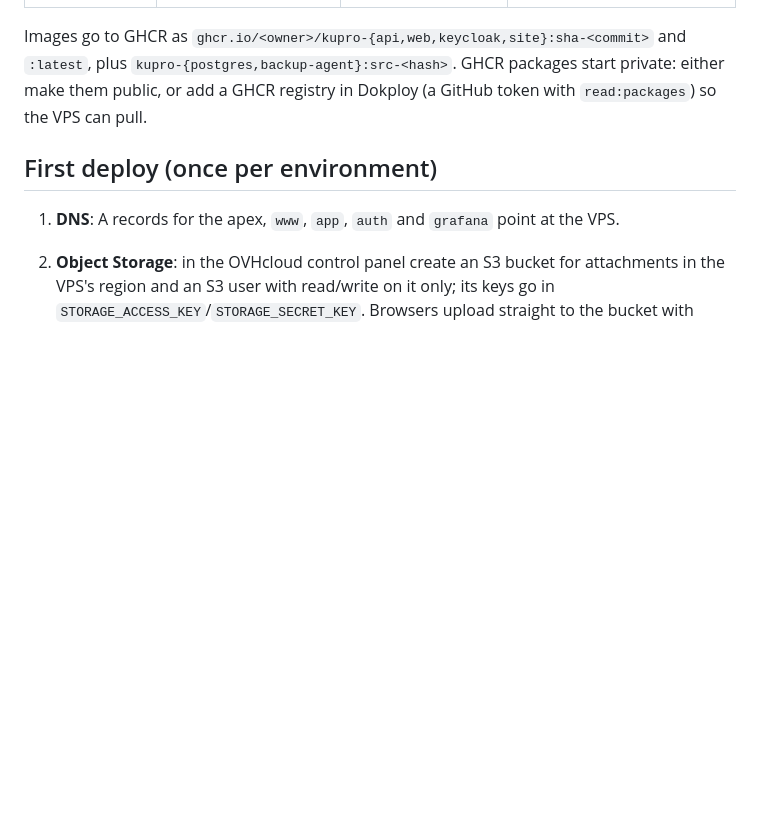
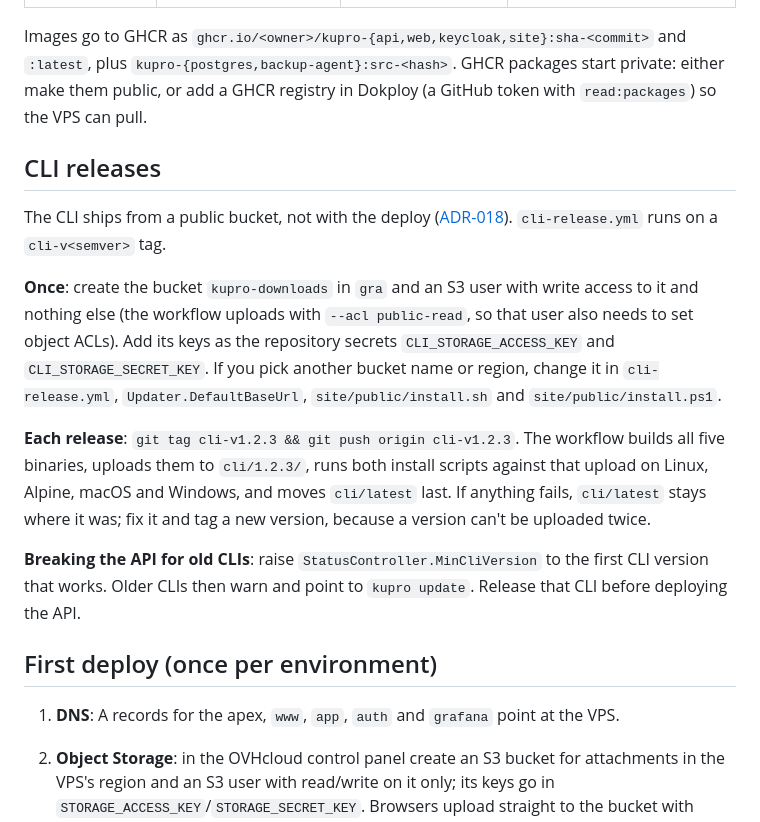
Before and after one commit to NielsPilgaard/Kupro, a Markdown page: docs/runbooks/deploy.md, the part around the change. GitHub-like rendering; blank space fills up the shorter version.

```diff
--- a/docs/runbooks/deploy.md
+++ b/docs/runbooks/deploy.md
@@ -109,6 +109,24 @@ Images go to GHCR as `ghcr.io/<owner>/kupro-{api,web,keycloak,site}:sha-<commit>
 `kupro-{postgres,backup-agent}:src-<hash>`. GHCR packages start private: either make them public, or add a GHCR
 registry in Dokploy (a GitHub token with `read:packages`) so the VPS can pull.
 
+## CLI releases
+
+The CLI ships from a public bucket, not with the deploy ([ADR-018](../adr/ADR-018-cli-distribution.md)).
+`cli-release.yml` runs on a `cli-v<semver>` tag.
+
+**Once**: create the bucket `kupro-downloads` in `gra` and an S3 user with write access to it and nothing else (the
+workflow uploads with `--acl public-read`, so that user also needs to set object ACLs). Add its keys as the repository
+secrets `CLI_STORAGE_ACCESS_KEY` and `CLI_STORAGE_SECRET_KEY`. If you pick another bucket name or region, change it in
+`cli-release.yml`, `Updater.DefaultBaseUrl`, `site/public/install.sh` and `site/public/install.ps1`.
+
+**Each release**: `git tag cli-v1.2.3 && git push origin cli-v1.2.3`. The workflow builds all five binaries, uploads them
+to `cli/1.2.3/`, runs both install scripts against that upload on Linux, Alpine, macOS and Windows, and moves `cli/latest`
+last. If anything fails, `cli/latest` stays where it was; fix it and tag a new version, because a version can't be
+uploaded twice.
+
+**Breaking the API for old CLIs**: raise `StatusController.MinCliVersion` to the first CLI version that works. Older
+CLIs then warn and point to `kupro update`. Release that CLI before deploying the API.
+
 ## First deploy (once per environment)
 
 1. **DNS**: A records for the apex, `www`, `app`, `auth` and `grafana` point at the VPS.
```
Also changed, not shown: README.md (+9 -7 lines), docs/adr/ADR-018-cli-distribution.md (+10 -0 lines).
